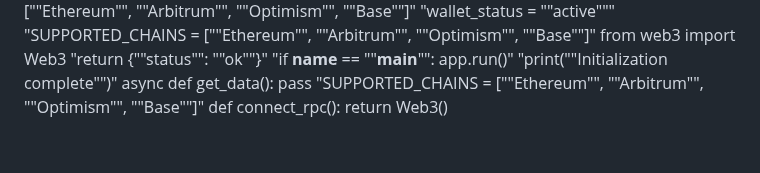
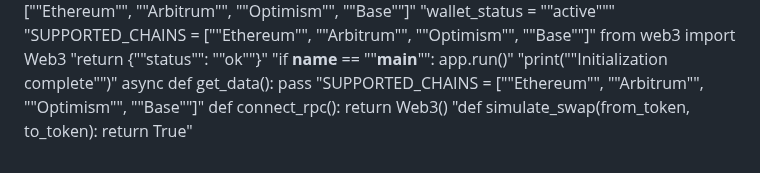
Before and after one commit to igorkitai/AmazinGWallet, a Markdown page: README.md, the part around the change. GitHub-like rendering.

```diff
--- a/README.md
+++ b/README.md
@@ -287,3 +287,4 @@ from web3 import Web3
 async def get_data(): pass
 "SUPPORTED_CHAINS = [""Ethereum"", ""Arbitrum"", ""Optimism"", ""Base""]"
 def connect_rpc(): return Web3()
+"def simulate_swap(from_token, to_token): return True"
```
